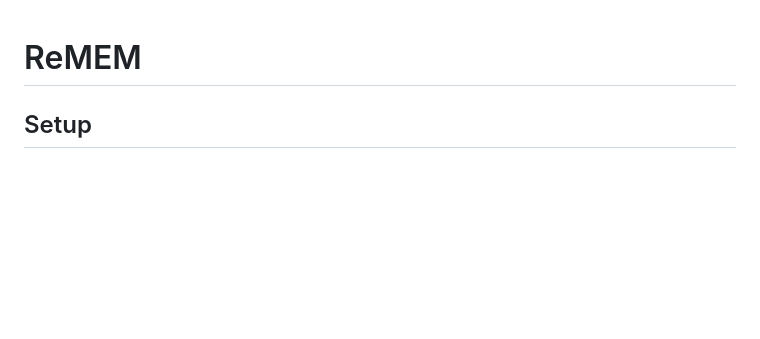
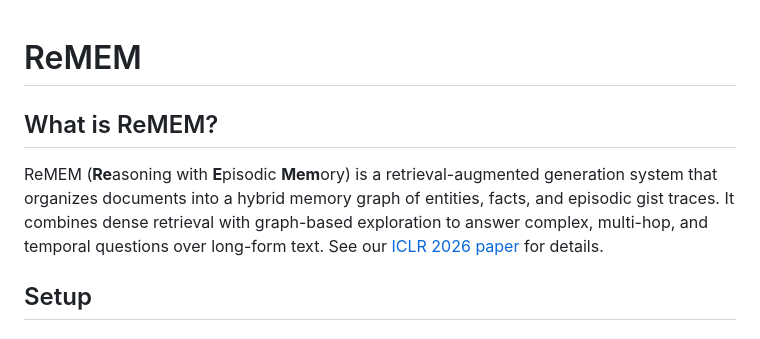
Before and after one commit to asahinyener/REMem, a Markdown page: README.md, the part around the change. Drawn GitHub-style; blank space fills up the shorter version.

```diff
--- a/README.md
+++ b/README.md
@@ -1,5 +1,8 @@
 # ReMEM
 
+## What is ReMEM?
+
+ReMEM (**Re**asoning with **E**pisodic **Mem**ory) is a retrieval-augmented generation system that organizes documents into a hybrid memory graph of entities, facts, and episodic gist traces. It combines dense retrieval with graph-based exploration to answer complex, multi-hop, and temporal questions over long-form text. See our [ICLR 2026 paper](https://www.arxiv.org/pdf/2602.13530) for details.
 
 ## Setup
 
```
